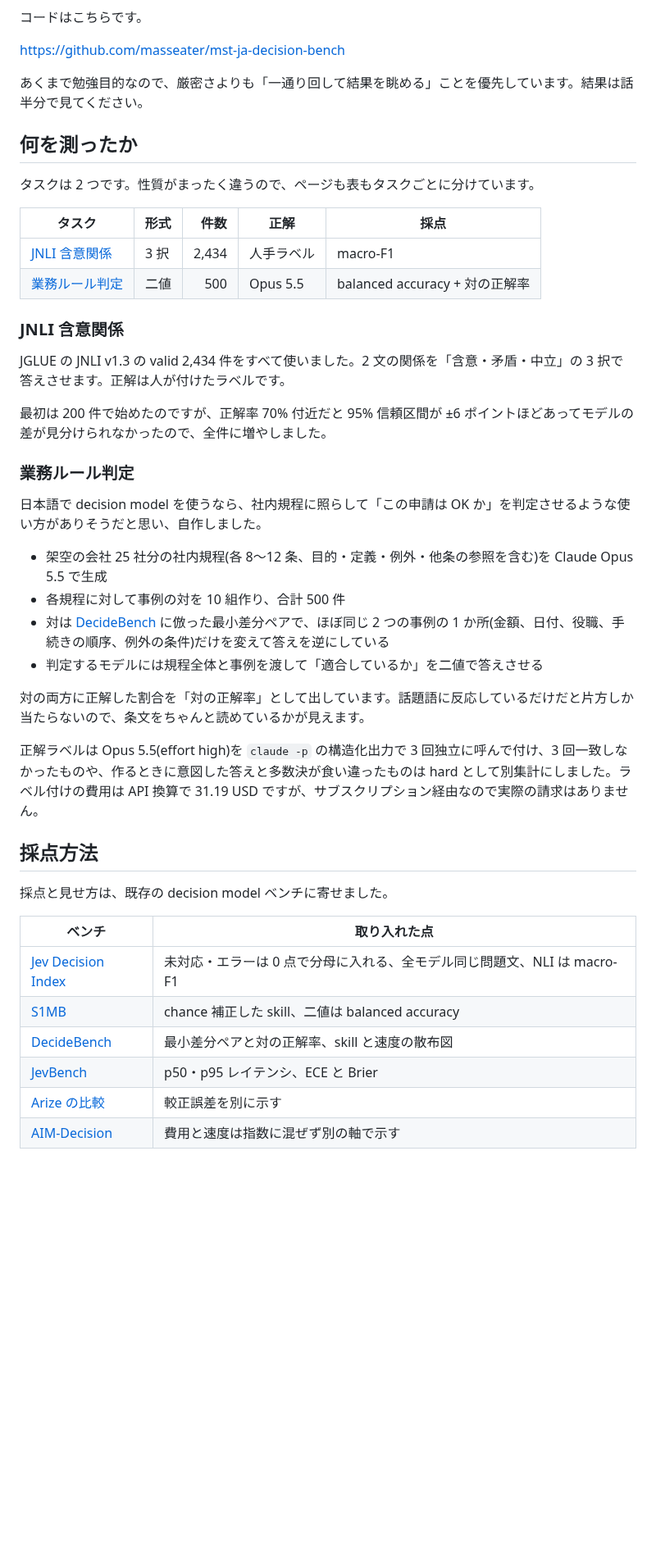
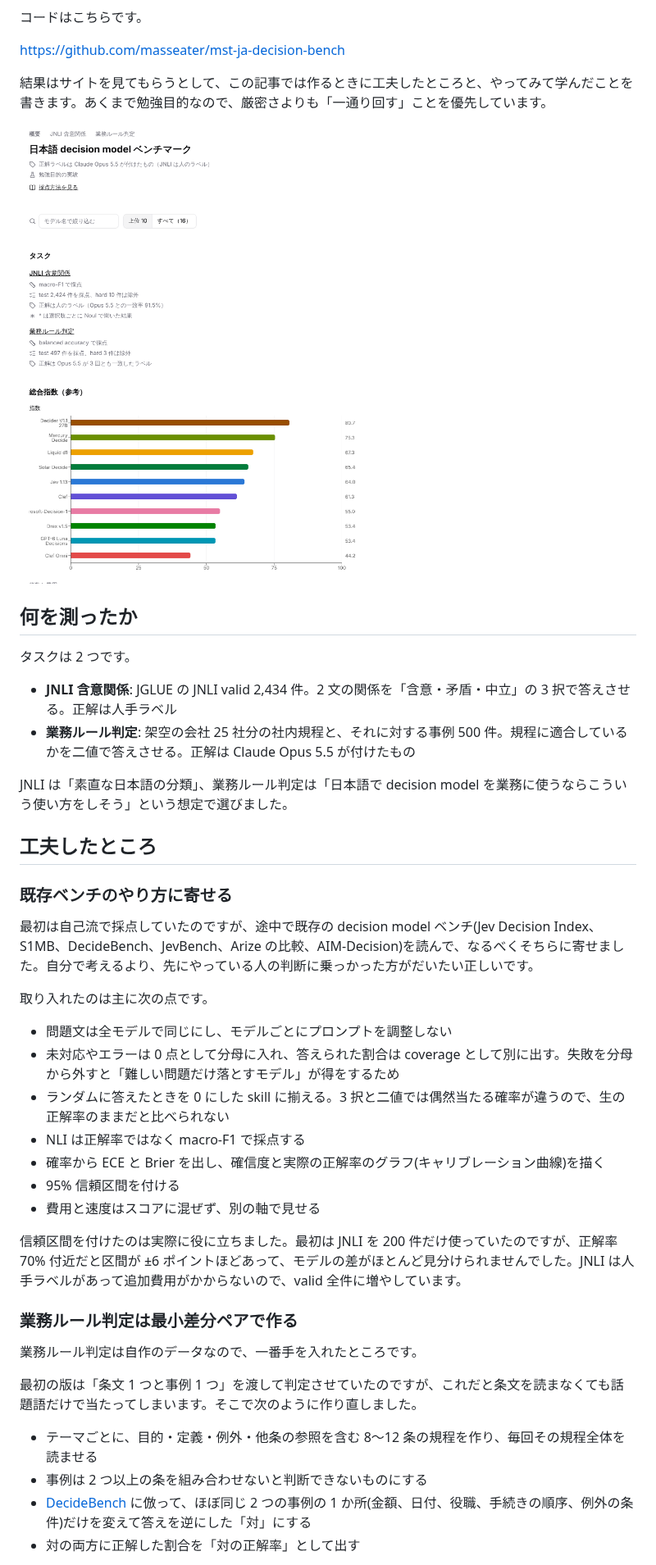
Before and after one commit to masseater/zenn-article, a Markdown page: articles/ja-decision-model-bench.md, the part around one of its changes. Shown at 82% size. Drawn GitHub-style; pictures changed too: images/ja-decision-model-bench/top.png; blank space fills up the shorter version.

Commit message:
ja-decision-model-bench: 結果の転記をやめ、工夫した点と学びを中心に書き直す
Co-Authored-By: Claude Opus 5.5 (1M context) <noreply@anthropic.com>
Claude-Session: https://claude.ai/code/session_01Ww1hE468TqUT6Dj9ZuCMWL

```diff
--- a/articles/ja-decision-model-bench.md
+++ b/articles/ja-decision-model-bench.md
@@ -20,46 +20,45 @@ https://mst-ja-decision-bench.masseater.dev
 
 https://github.com/masseater/mst-ja-decision-bench
 
-あくまで勉強目的なので、厳密さよりも「一通り回して結果を眺める」ことを優先しています。結果は話半分で見てください。
+結果はサイトを見てもらうとして、この記事では作るときに工夫したところと、やってみて学んだことを書きます。あくまで勉強目的なので、厳密さよりも「一通り回す」ことを優先しています。
+
+![概要ページ](/images/ja-decision-model-bench/top.png)
 
 ## 何を測ったか
 
-タスクは 2 つです。性質がまったく違うので、ページも表もタスクごとに分けています。
+タスクは 2 つです。
 
-| タスク | 形式 | 件数 | 正解 | 採点 |
-| --- | --- | ---: | --- | --- |
-| [JNLI 含意関係](https://mst-ja-decision-bench.masseater.dev/tasks/jnli) | 3 択 | 2,434 | 人手ラベル | macro-F1 |
-| [業務ルール判定](https://mst-ja-decision-bench.masseater.dev/tasks/rules) | 二値 | 500 | Opus 5.5 | balanced accuracy + 対の正解率 |
+- **JNLI 含意関係**: JGLUE の JNLI valid 2,434 件。2 文の関係を「含意・矛盾・中立」の 3 択で答えさせる。正解は人手ラベル
+- **業務ルール判定**: 架空の会社 25 社分の社内規程と、それに対する事例 500 件。規程に適合しているかを二値で答えさせる。正解は Claude Opus 5.5 が付けたもの
 
-### JNLI 含意関係
+JNLI は「素直な日本語の分類」、業務ルール判定は「日本語で decision model を業務に使うならこういう使い方をしそう」という想定で選びました。
 
-JGLUE の JNLI v1.3 の valid 2,434 件をすべて使いました。2 文の関係を「含意・矛盾・中立」の 3 択で答えさせます。正解は人が付けたラベルです。
+## 工夫したところ
 
-最初は 200 件で始めたのですが、正解率 70% 付近だと 95% 信頼区間が ±6 ポイントほどあってモデルの差が見分けられなかったので、全件に増やしました。
+### 既存ベンチのやり方に寄せる
 
-### 業務ルール判定
+最初は自己流で採点していたのですが、途中で既存の decision model ベンチ(Jev Decision Index、S1MB、DecideBench、JevBench、Arize の比較、AIM-Decision)を読んで、なるべくそちらに寄せました。自分で考えるより、先にやっている人の判断に乗っかった方がだいたい正しいです。
 
-日本語で decision model を使うなら、社内規程に照らして「この申請は OK か」を判定させるような使い方がありそうだと思い、自作しました。
+取り入れたのは主に次の点です。
 
-- 架空の会社 25 社分の社内規程(各 8〜12 条、目的・定義・例外・他条の参照を含む)を Claude Opus 5.5 で生成
-- 各規程に対して事例の対を 10 組作り、合計 500 件
-- 対は [DecideBench](https://github.com/choyiny/decidebench) に倣った最小差分ペアで、ほぼ同じ 2 つの事例の 1 か所(金額、日付、役職、手続きの順序、例外の条件)だけを変えて答えを逆にしている
-- 判定するモデルには規程全体と事例を渡して「適合しているか」を二値で答えさせる
+- 問題文は全モデルで同じにし、モデルごとにプロンプトを調整しない
+- 未対応やエラーは 0 点として分母に入れ、答えられた割合は coverage として別に出す。失敗を分母から外すと「難しい問題だけ落とすモデル」が得をするため
+- ランダムに答えたときを 0 にした skill に揃える。3 択と二値では偶然当たる確率が違うので、生の正解率のままだと比べられない
+- NLI は正解率ではなく macro-F1 で採点する
+- 確率から ECE と Brier を出し、確信度と実際の正解率のグラフ(キャリブレーション曲線)を描く
+- 95% 信頼区間を付ける
+- 費用と速度はスコアに混ぜず、別の軸で見せる
 
-対の両方に正解した割合を「対の正解率」として出しています。話題語に反応しているだけだと片方しか当たらないので、条文をちゃんと読めているかが見えます。
+信頼区間を付けたのは実際に役に立ちました。最初は JNLI を 200 件だけ使っていたのですが、正解率 70% 付近だと区間が ±6 ポイントほどあって、モデルの差がほとんど見分けられませんでした。JNLI は人手ラベルがあって追加費用がかからないので、valid 全件に増やしています。
 
-正解ラベルは Opus 5.5(effort high)を `claude -p` の構造化出力で 3 回独立に呼んで付け、3 回一致しなかったものや、作るときに意図した答えと多数決が食い違ったものは hard として別集計にしました。ラベル付けの費用は API 換算で 31.19 USD ですが、サブスクリプション経由なので実際の請求はありません。
+### 業務ルール判定は最小差分ペアで作る
 
-## 採点方法
+業務ルール判定は自作のデータなので、一番手を入れたところです。
 
-採点と見せ方は、既存の decision model ベンチに寄せました。
+最初の版は「条文 1 つと事例 1 つ」を渡して判定させていたのですが、これだと条文を読まなくても話題語だけで当たってしまいます。そこで次のように作り直しました。
 
-| ベンチ | 取り入れた点 |
-| --- | --- |
-| [Jev Decision Index](https://huggingface.co/spaces/multimodalart/jev-decision-index) | 未対応・エラーは 0 点で分母に入れる、全モデル同じ問題文、NLI は macro-F1 |
-| [S1MB](https://github.com/hotchpotch/S1MB) | chance 補正した skill、二値は balanced accuracy |
-| [DecideBench](https://github.com/choyiny/decidebench) | 最小差分ペアと対の正解率、skill と速度の散布図 |
-| [JevBench](https://github.com/fstandhartinger/jevbench) | p50・p95 レイテンシ、ECE と Brier |
-| [Arize の比較](https://arize.com/blog/decision-model-benchmark/) | 較正誤差を別に示す |
-| [AIM-Decision](https://aimultiple.com/system-one) | 費用と速度は指数に混ぜず別の軸で示す |
+- テーマごとに、目的・定義・例外・他条の参照を含む 8〜12 条の規程を作り、毎回その規程全体を読ませる
+- 事例は 2 つ以上の条を組み合わせないと判断できないものにする
+- [DecideBench](https://github.com/choyiny/decidebench) に倣って、ほぼ同じ 2 つの事例の 1 か所(金額、日付、役職、手続きの順序、例外の条件)だけを変えて答えを逆にした「対」にする
+- 対の両方に正解した割合を「対の正解率」として出す
 
```
Also changed, not shown: other parts of articles/ja-decision-model-bench.md (+41 -71 lines), images/ja-decision-model-bench/rules-latency.png (deleted), images/ja-decision-model-bench/rules-skill.png (deleted), images/ja-decision-model-bench/rules-span-01-lite-calibration.png (deleted).
